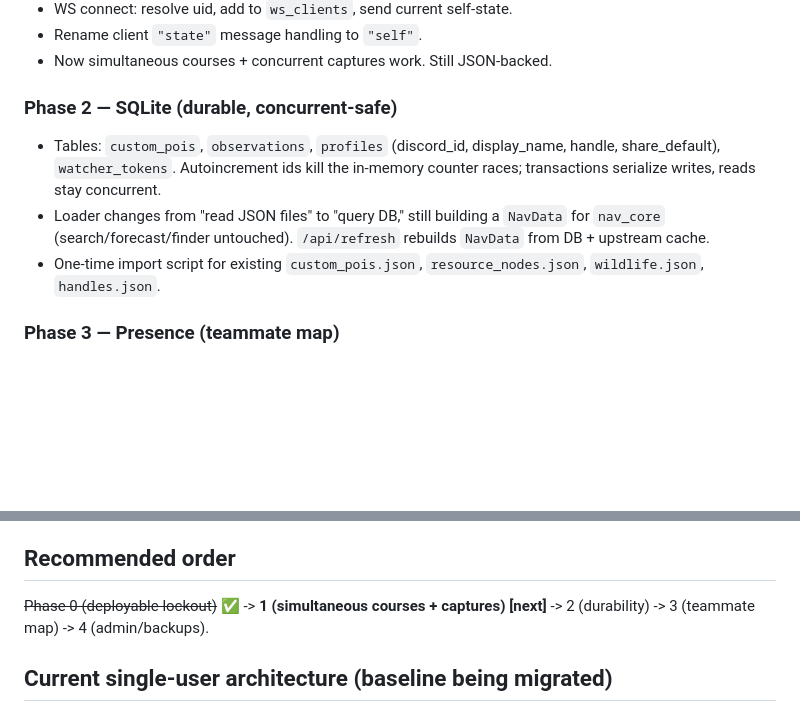
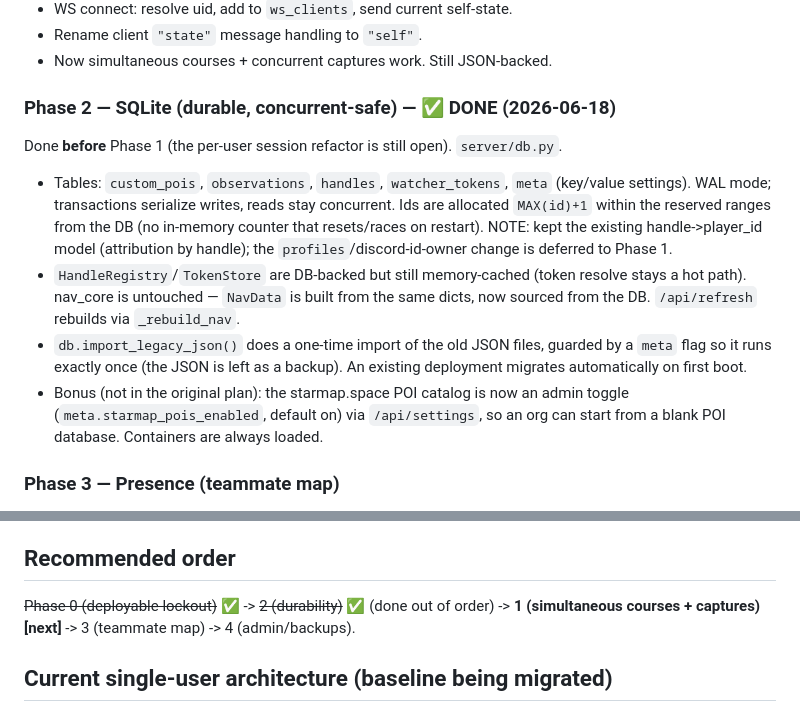
Before and after one commit to ByteCollectiveIO/sc-nav, a Markdown page: docs/multi-user-migration.md, 2 parts joined by grey strips. Rendered like a GitHub page; blank space fills up the shorter version.

Commit message:
Mark Phase 2 (SQLite) done in the migration plan
Co-Authored-By: Claude Opus 4.8 <noreply@anthropic.com>

```diff
--- a/docs/multi-user-migration.md
+++ b/docs/multi-user-migration.md
@@ -184,15 +184,23 @@ Replace `AppState` singletons with `sessions[discord_id]`:
 - Rename client `"state"` message handling to `"self"`.
 - Now simultaneous courses + concurrent captures work. Still JSON-backed.
 
-### Phase 2 — SQLite (durable, concurrent-safe)
-- Tables: `custom_pois`, `observations`, `profiles` (discord_id, display_name,
-  handle, share_default), `watcher_tokens`. Autoincrement ids kill the in-memory
-  counter races; transactions serialize writes, reads stay concurrent.
-- Loader changes from "read JSON files" to "query DB," still building a
-  `NavData` for `nav_core` (search/forecast/finder untouched). `/api/refresh`
-  rebuilds `NavData` from DB + upstream cache.
-- One-time import script for existing `custom_pois.json`, `resource_nodes.json`,
-  `wildlife.json`, `handles.json`.
+### Phase 2 — SQLite (durable, concurrent-safe) — ✅ DONE (2026-06-18)
+Done **before** Phase 1 (the per-user session refactor is still open). `server/db.py`.
+- Tables: `custom_pois`, `observations`, `handles`, `watcher_tokens`, `meta`
+  (key/value settings). WAL mode; transactions serialize writes, reads stay
+  concurrent. Ids are allocated `MAX(id)+1` within the reserved ranges from the
+  DB (no in-memory counter that resets/races on restart). NOTE: kept the
+  existing handle->player_id model (attribution by handle); the
+  `profiles`/discord-id-owner change is deferred to Phase 1.
+- `HandleRegistry`/`TokenStore` are DB-backed but still memory-cached (token
+  resolve stays a hot path). nav_core is untouched — `NavData` is built from the
+  same dicts, now sourced from the DB. `/api/refresh` rebuilds via `_rebuild_nav`.
+- `db.import_legacy_json()` does a one-time import of the old JSON files, guarded
+  by a `meta` flag so it runs exactly once (the JSON is left as a backup). An
+  existing deployment migrates automatically on first boot.
+- Bonus (not in the original plan): the starmap.space POI catalog is now an
+  admin toggle (`meta.starmap_pois_enabled`, default on) via `/api/settings`, so
+  an org can start from a blank POI database. Containers are always loaded.
 
 ### Phase 3 — Presence (teammate map)
 - `presence: dict[uid, record]` + throttled (~1–2 Hz) broadcaster.
@@ -220,8 +228,9 @@ Replace `AppState` singletons with `sessions[discord_id]`:
 - Membership drift handled by re-check on session expiry.
 
 ## Recommended order
-~~Phase 0 (deployable lockout)~~ ✅ -> **1 (simultaneous courses + captures)
-[next]** -> 2 (durability) -> 3 (teammate map) -> 4 (admin/backups).
+~~Phase 0 (deployable lockout)~~ ✅ -> ~~2 (durability)~~ ✅ (done out of order) ->
+**1 (simultaneous courses + captures) [next]** -> 3 (teammate map) ->
+4 (admin/backups).
 
 ## Current single-user architecture (baseline being migrated)
 - FastAPI + single global `AppState` (one live cursor): `pos`, `destination_id`,
```
